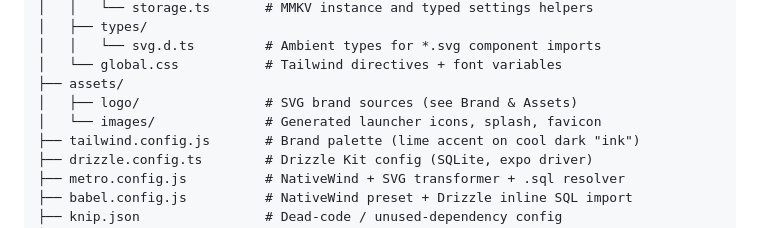
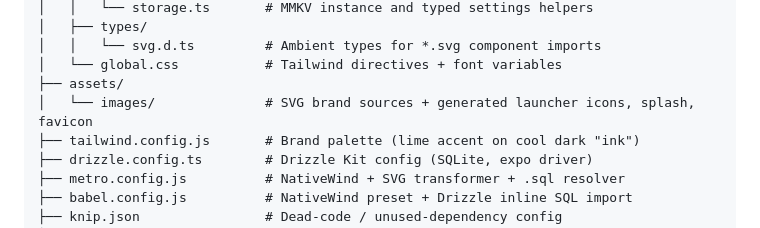
Before and after one commit to Ricwolf19/metri, a Markdown page: README.md, the part around one of its changes. Drawn GitHub-style.

```diff
--- a/README.md
+++ b/README.md
@@ -192,8 +229,7 @@ metri/
 │   │   └── svg.d.ts         # Ambient types for *.svg component imports
 │   └── global.css           # Tailwind directives + font variables
 ├── assets/
-│   ├── logo/                # SVG brand sources (see Brand & Assets)
-│   └── images/              # Generated launcher icons, splash, favicon
+│   └── images/              # SVG brand sources + generated launcher icons, splash, favicon
 ├── tailwind.config.js       # Brand palette (lime accent on cool dark "ink")
 ├── drizzle.config.ts        # Drizzle Kit config (SQLite, expo driver)
 ├── metro.config.js          # NativeWind + SVG transformer + .sql resolver
```
Also changed, not shown: other parts of README.md (+45 -8 lines), AGENTS.md (+46 -12 lines).
